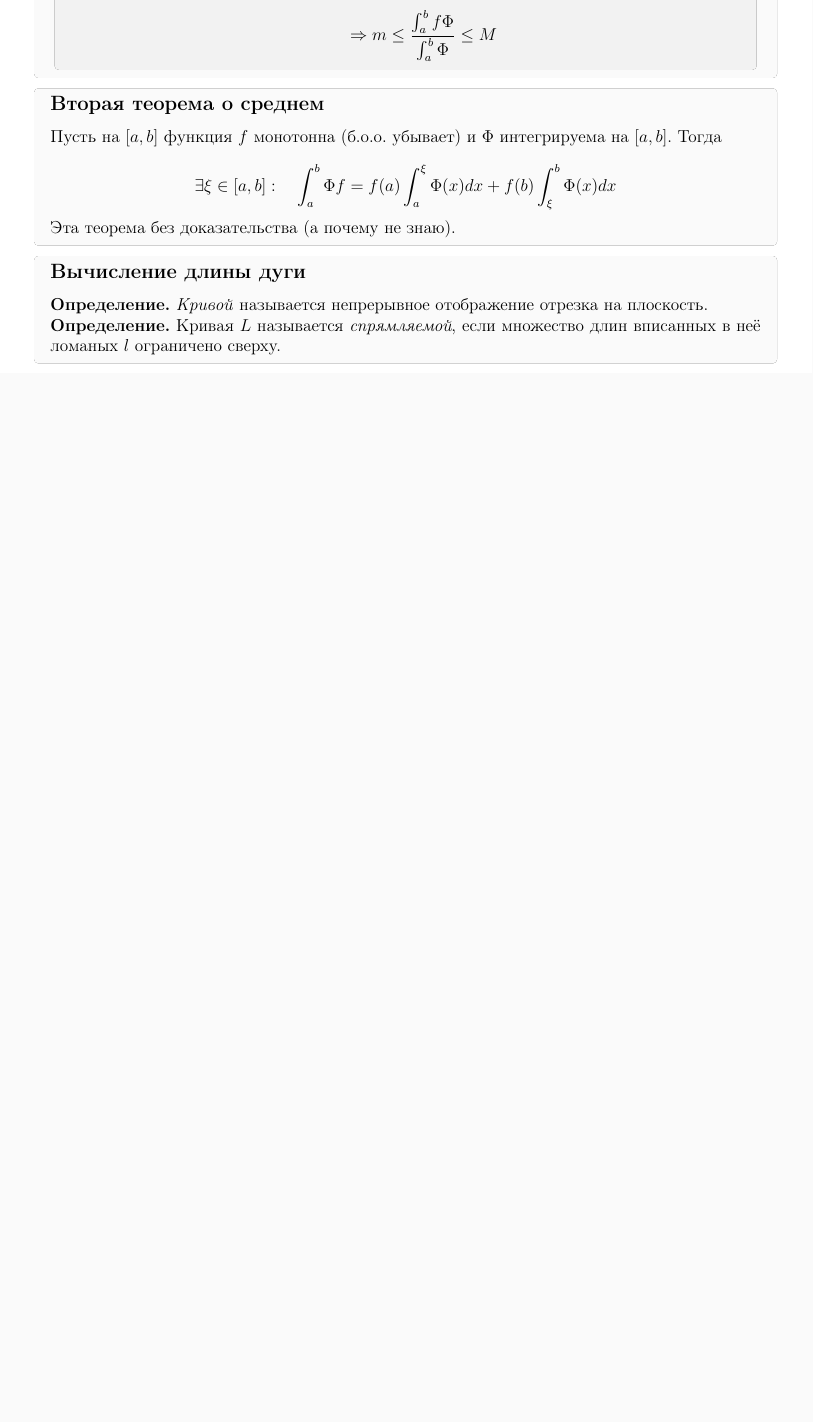
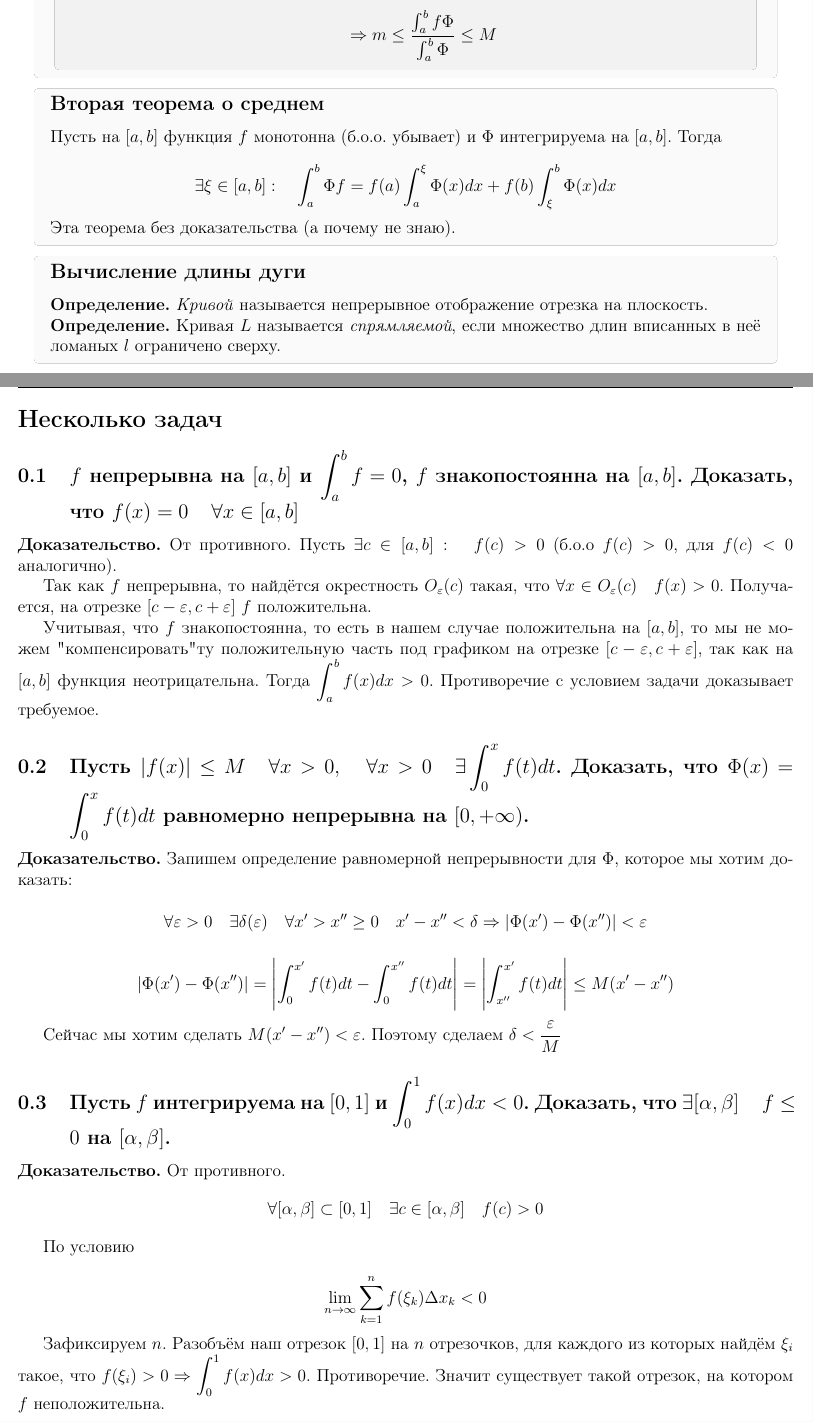
Before and after one commit to PavelPaha/abstracts, a LaTeX document (calculus/colloquium/colloquium.tex): part of page 10 of 10 before the commit and two parts of pages 10 and 11 of 11 after it, the two joined at a grey line, cut so that both start at the same text, the shorter picture padded with empty space. Compiled offline with pdfLaTeX.

Commit message:
Добавлены решения нескольких типовых задач для коллоквиума (но не факт, что решены они верно)

```diff
--- a/calculus/colloquium/colloquium.tex
+++ b/calculus/colloquium/colloquium.tex
@@ -666,9 +666,41 @@ m \int_a^b \Phi = 0 \\ M \int_a^b \Phi = 0
 \end{definit}
 
 
+\section*{Несколько задач}
 
+\subsection{$f$ непрерывна на $[a,b]$ и $\int_a^b f = 0$, $f$ знакопостоянна на $[a,b]$. Доказать, что $f(x)=0 \quad \forall x \in [a,b]$}
 
+\textbf{Доказательство.} От противного. Пусть $\exists c \in [a,b]: \quad f(c)>0$ (б.о.о $f(c)>0$, для $f(c) < 0$ аналогично).
 
+Так как $f$ непрерывна, то найдётся окрестность $O_{\varepsilon}(c)$ такая, что $\forall x \in O_{\varepsilon}(c) \quad f(x) > 0$. Получается, на отрезке $[c-\varepsilon, c+\varepsilon]$ $f$ положительна.
 
+Учитывая, что $f$ знакопостоянна, то есть в нашем случае положительна на $[a,b]$, то мы не можем "компенсировать" ту положительную часть под графиком на отрезке $[c-\varepsilon, c+\varepsilon]$, так как на $[a,b]$ функция неотрицательна. Тогда $\int_a^b f(x)dx > 0$. Противоречие с условием задачи доказывает требуемое.
+
+\subsection{Пусть $|f(x)| \leq M \quad \forall x > 0, \quad \forall x > 0 \quad \exists \int_0^x f(t)dt$. Доказать, что $\Phi(x) = \int_0^x f(t)dt$ равномерно непрерывна на $[0, +\infty)$.}
+
+\textbf{Доказательство.}
+Запишем определение равномерной непрерывности для $\Phi$, которое мы хотим доказать:
+
+\[
+\forall \varepsilon > 0 \quad \exists \delta(\varepsilon) \quad \forall x' > x'' \geq 0 \quad x'-x''<\delta \Rightarrow |\Phi(x') - \Phi(x'')| < \varepsilon
+\]
+
+\[
+|\Phi(x') - \Phi(x'')| = \left| \int_0^{x'} f(t)dt - \int_0^{x''} f(t)dt \right| = \left| \int_{x''}^{x'} f(t)dt \right| \leq M(x'-x'')
+\]
+
+Сейчас мы хотим сделать $M(x'-x'') < \varepsilon$. Поэтому сделаем $\delta < \frac{\varepsilon}{M}$
+
+\subsection{Пусть $f$ интегрируема на $[0,1]$ и $\int_0^1 f(x)dx < 0$. Доказать, что $\exists [\alpha, \beta] \quad f \leq 0$ на $[\alpha, \beta]$.}
+
+\textbf{Доказательство.} От противного.
+\[ \forall [\alpha, \beta] \subset [0,1] \quad \exists c \in [\alpha, \beta] \quad f(c) > 0\]
+
+По условию
+
+\[ \lim_{n \rightarrow \infty} \sum_{k=1}^n f(\xi_k) \Delta x_k < 0
+\]
+
+Зафиксируем $n$. Разобъём наш отрезок $[0,1]$ на $n$ отрезочков, для каждого из которых найдём $\xi_i$ такое, что $f(\xi_i) > 0 \Rightarrow \int_0^1 f(x)dx > 0$. Противоречие. Значит существует такой отрезок, на котором $f$ неположительна.
 
 \end{document}
```
Also changed, not shown: calculus/colloquium/colloquium.pdf.
